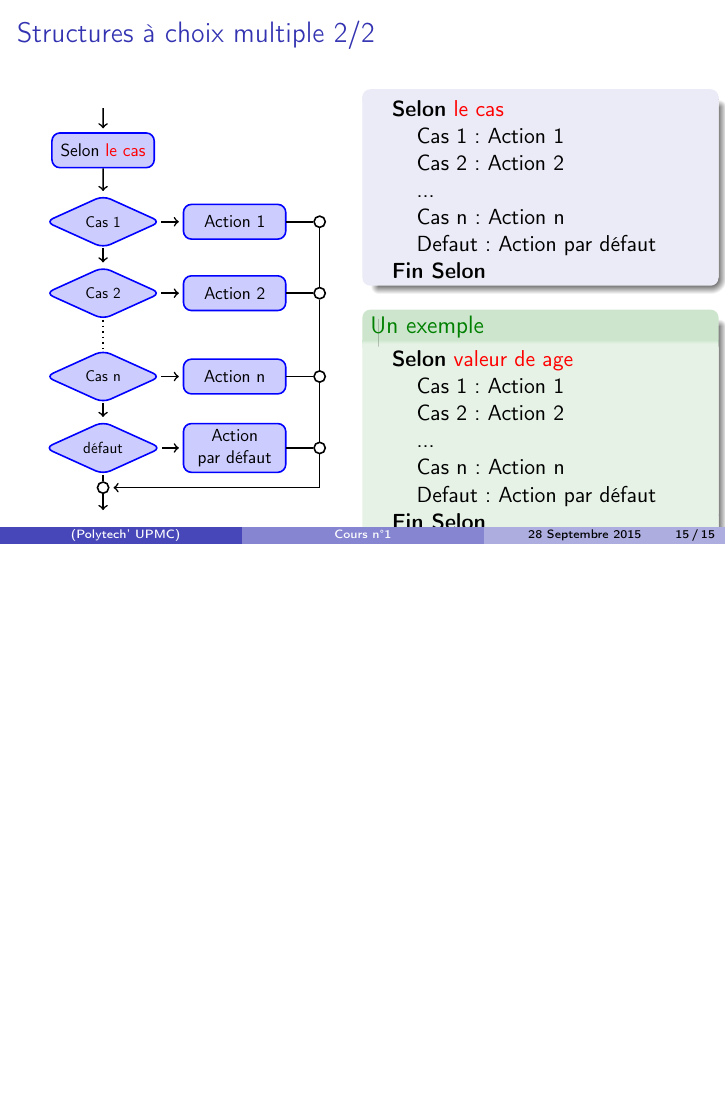
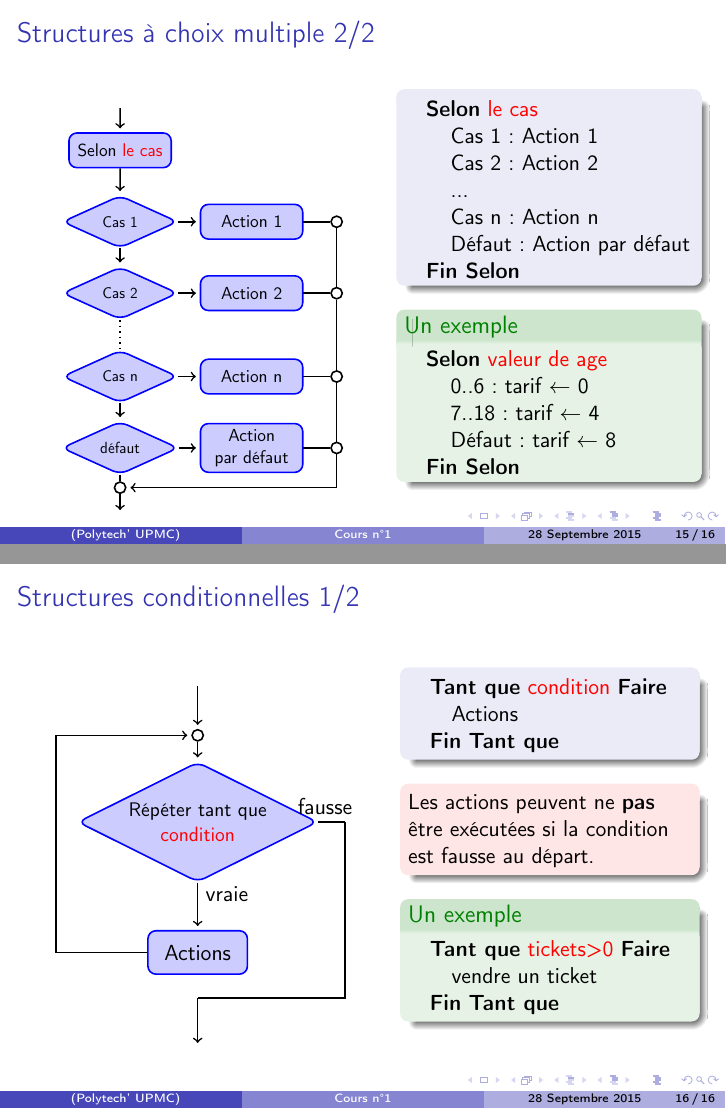
Before and after one commit to brajard/cours-rob3, LaTeX slides (cours-1.tex, which reads algorithmes.tex): page 17 of 17 before the commit and pages 17 and 18 of 18 after it, the two joined at a grey line, the shorter picture padded with empty space. Compiled offline with pdfLaTeX; the source files are stored in an older character set and shown here as Unicode.

Commit message:
cours 1 -> slide 16

```diff
--- a/algorithmes.tex
+++ b/algorithmes.tex
@@ -396,7 +397,7 @@ Algorithme qui détermine le prix d'entrée dans un musée (les mineurs payent m
 \end{tikzpicture}
 \end{figure}
 %\end{block}
-\column{6cm}
+\column{5.1cm}
 
 \begin{block}{}
 \begin{algorithmic}[0]
@@ -413,14 +414,89 @@ Algorithme qui détermine le prix d'entrée dans un musée (les mineurs payent m
 \begin{exampleblock}{Un exemple}
 \begin{algorithmic}[0]
 \STATE{\textbf{Selon} \red{valeur de age}}
-\STATE \hspace{0.8em} Cas 1 : Action 1
-\STATE \hspace{0.8em} Cas 2 : Action 2
-\STATE \hspace{0.8em} ...
-\STATE \hspace{0.8em} Cas n : Action n
-\STATE \hspace{0.8em} Defaut : Action par défaut
+\STATE \hspace{0.8em} 0..6 : tarif $\leftarrow$ 0
+\STATE \hspace{0.8em} 7..18 : tarif $\leftarrow$ 4
+\STATE \hspace{0.8em} Défaut : tarif $\leftarrow$ 8
 \STATE{\textbf{Fin Selon}}
 \end{algorithmic}
 \end{exampleblock}
 
 \end{columns}
 \end{frame}
+
+%%%%%%%%%%%%%%%%%%%%%%%%%%%%%%%%%%%%%%%%%%%%%
+\begin{frame}[fragile]
+\frametitle{Structures conditionnelles 1/2}
+\begin{columns}[t]
+\column{6cm}
+%\begin{block}
+
+\begin{figure}
+\begin{tikzpicture} [
+    auto,
+    decision/.style = { diamond, draw=blue, thick, fill=blue!20,
+                        text width=3cm, inner sep = 1pt,text badly centered,
+                        rounded corners, aspect=2, scale=0.9},
+    block/.style    = { rectangle, draw=blue, thick,
+                        fill=blue!20, text width=1.5cm, text centered,
+                        rounded corners, minimum height=2em },
+    line/.style     = { draw, thick, ->, shorten >=2pt },
+    node distance=2cm,
+  ]
+  \node (rac) {} ;
+  \node (bet) [draw,circle,  thick, inner sep=2pt,minimum size= 0pt, radius = 2pt,yshift=10mm, below of =rac]{};
+  \node (condition) [decision, below of=bet, yshift=3mm] {Répéter tant que \red{condition}} ;
+  \node (action) [block, below of = condition, yshift = -3mm] {Actions} ;
+  \node (right) [right of = condition, xshift = 6mm] {} ;
+   \node (left) [left of = bet, xshift = -5mm] {} ;
+
+  \node (center) [below of =action, yshift=12mm]{};
+  \node (end) [below of=center,yshift = 10mm]{};
+
+
+  % connect nodes
+  \begin{scope}[every path/.style=line]
+  \path (rac) -- (bet);
+  \path (bet) -- (condition);
+  \path (condition) -- node [near start, right] {vraie} (action);
+ % \path (right.center) |- (center);
+  \path (center.center) -- (end) ;
+  \path (left.center) -- (bet) ;
+  %\path (false) -| (end);
+  \end{scope}
+ % \draw[-, thick] (true) -- (center) ;
+   % \draw[-, thick] (false) -- (center) ;
+\draw[-, thick] (condition) -- node [near start, above] {fausse} (right.center);
+\draw[-, thick] (action) -| (left.center);
+\draw [-, thick] (right.center) |- (center.center);
+
+\end{tikzpicture}
+\end{figure}
+%\end{block}
+\column{5cm}
+
+\begin{block}{}
+\begin{algorithmic}[0]
+\WHILE{\red{condition}}
+\STATE Actions
+\ENDWHILE
+\end{algorithmic}
+\end{block}
+
+\begin{alertblock}{}
+Les actions peuvent ne \textbf{pas} être exécutées
+si la condition est fausse au départ.
+\end{alertblock}
+\begin{exampleblock}{Un exemple}
+\begin{algorithmic}[0]
+\WHILE{\red{tickets>0}}
+\STATE vendre un ticket
+\ENDWHILE
+\end{algorithmic}
+\end{exampleblock}
+
+\end{columns}
+\end{frame}
+
+
+%%%%%%%%%%%%%%%%%%%%%%%%%%%%%%%%%%%%%%%%%%%%%
```
Also changed, not shown: algorithmes.tex (3 more changed lines).
